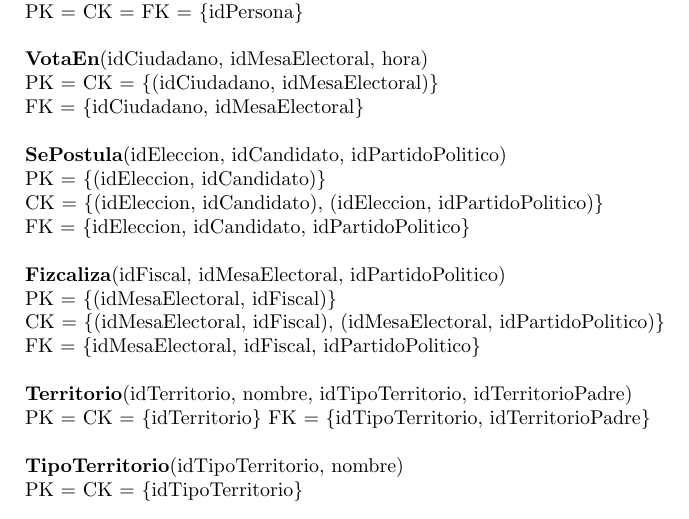
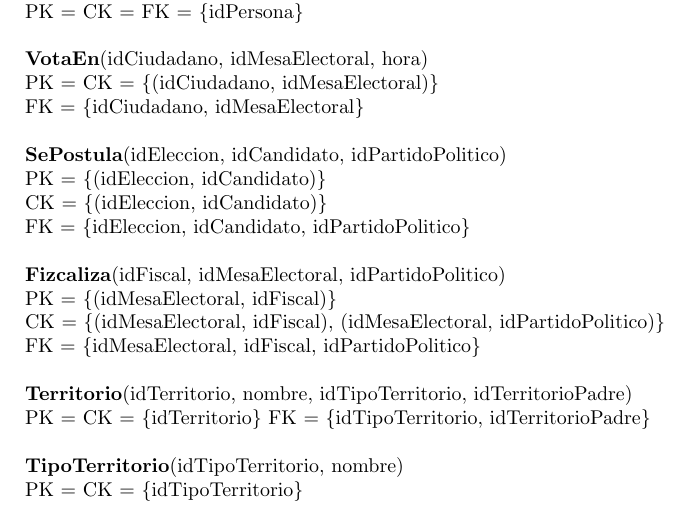
Before and after one commit to tonchis/bases, a LaTeX document (informe/informe.tex, which reads informe/mr.tex): part of page 9 of 23, cut so that both start at the same text. Compiled offline with pdfLaTeX.

Commit message:
* Modifico CK de SePostula para que sea consistente con base y der...

```diff
--- a/informe/mr.tex
+++ b/informe/mr.tex
@@ -78,7 +78,7 @@
 \\
 \textbf{SePostula}(idEleccion, idCandidato, idPartidoPolitico)\\
   PK = \{(idEleccion, idCandidato)\}\\
-  CK = \{(idEleccion, idCandidato), (idEleccion, idPartidoPolitico)\}\\
+  CK = \{(idEleccion, idCandidato)\}\\
   FK = \{idEleccion, idCandidato, idPartidoPolitico\}\\
 \\
 \textbf{Fizcaliza}(idFiscal, idMesaElectoral, idPartidoPolitico)\\
```
